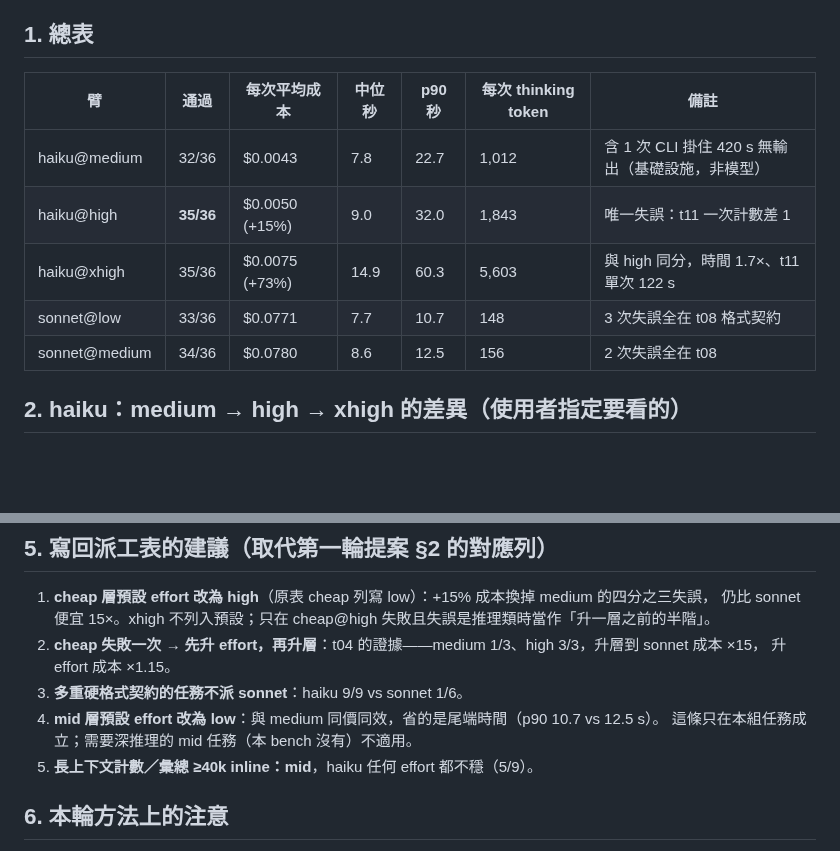
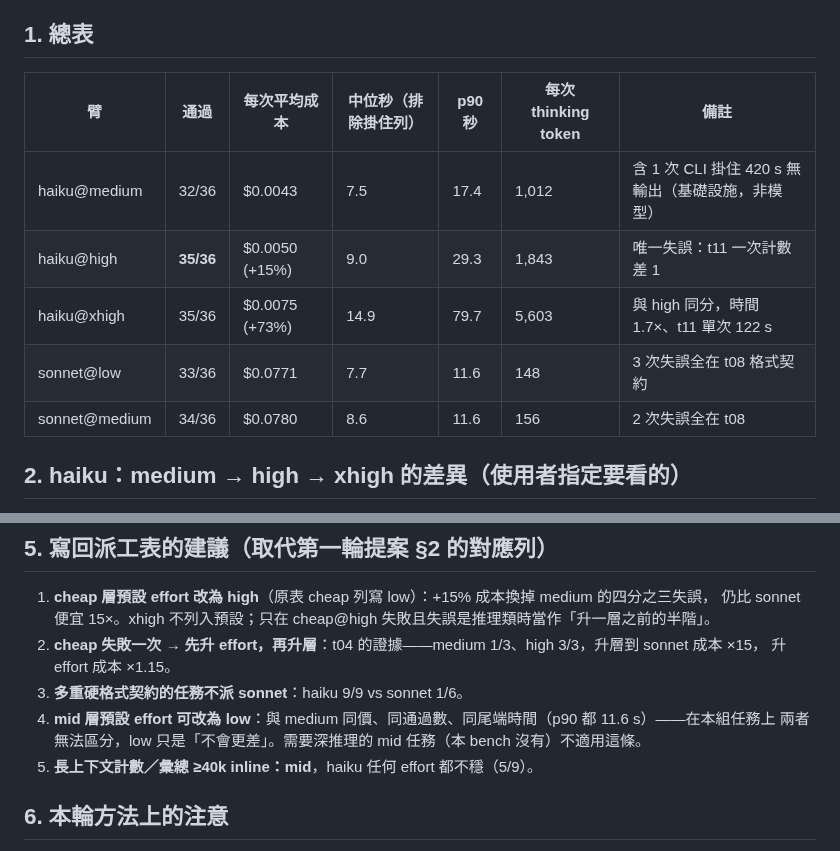
Before and after one commit to WizerdBaChe/claude-share, a Markdown page: model-bench/results/round2-report.md, 2 parts joined by grey strips. Drawn GitHub-style; blank space fills up the shorter version.

Commit message:
model-bench: round-2 report — p90 and median figures from the record, not from per-task medians
Co-Authored-By: Claude Fable 5.1 <noreply@anthropic.com>
Claude-Session: https://claude.ai/code/session_012zxp4yLpPJqifdYdDw6Cvg

```diff
--- a/model-bench/results/round2-report.md
+++ b/model-bench/results/round2-report.md
@@ -6,13 +6,13 @@ rep 1 用第一輪的 fixture，rep 2、3 由 seed 重生成（t02 / t04 / t11
 
 ## 1. 總表
 
-| 臂 | 通過 | 每次平均成本 | 中位秒 | p90 秒 | 每次 thinking token | 備註 |
+| 臂 | 通過 | 每次平均成本 | 中位秒（排除掛住列） | p90 秒 | 每次 thinking token | 備註 |
 |---|---|---|---|---|---|---|
-| haiku@medium | 32/36 | $0.0043 | 7.8 | 22.7 | 1,012 | 含 1 次 CLI 掛住 420 s 無輸出（基礎設施，非模型） |
-| haiku@high | **35/36** | $0.0050 (+15%) | 9.0 | 32.0 | 1,843 | 唯一失誤：t11 一次計數差 1 |
-| haiku@xhigh | 35/36 | $0.0075 (+73%) | 14.9 | 60.3 | 5,603 | 與 high 同分，時間 1.7×、t11 單次 122 s |
-| sonnet@low | 33/36 | $0.0771 | 7.7 | 10.7 | 148 | 3 次失誤全在 t08 格式契約 |
-| sonnet@medium | 34/36 | $0.0780 | 8.6 | 12.5 | 156 | 2 次失誤全在 t08 |
+| haiku@medium | 32/36 | $0.0043 | 7.5 | 17.4 | 1,012 | 含 1 次 CLI 掛住 420 s 無輸出（基礎設施，非模型） |
+| haiku@high | **35/36** | $0.0050 (+15%) | 9.0 | 29.3 | 1,843 | 唯一失誤：t11 一次計數差 1 |
+| haiku@xhigh | 35/36 | $0.0075 (+73%) | 14.9 | 79.7 | 5,603 | 與 high 同分，時間 1.7×、t11 單次 122 s |
+| sonnet@low | 33/36 | $0.0771 | 7.7 | 11.6 | 148 | 3 次失誤全在 t08 格式契約 |
+| sonnet@medium | 34/36 | $0.0780 | 8.6 | 11.6 | 156 | 2 次失誤全在 t08 |
 
 ## 2. haiku：medium → high → xhigh 的差異（使用者指定要看的）
 
@@ -51,8 +51,8 @@ rep 1 用第一輪的 fixture，rep 2、3 由 seed 重生成（t02 / t04 / t11
 2. **cheap 失敗一次 → 先升 effort，再升層**：t04 的證據——medium 1/3、high 3/3，升層到 sonnet 成本 ×15，
    升 effort 成本 ×1.15。
 3. **多重硬格式契約的任務不派 sonnet**：haiku 9/9 vs sonnet 1/6。
-4. **mid 層預設 effort 改為 low**：與 medium 同價同效，省的是尾端時間（p90 10.7 vs 12.5 s）。
-   這條只在本組任務成立；需要深推理的 mid 任務（本 bench 沒有）不適用。
+4. **mid 層預設 effort 可改為 low**：與 medium 同價、同通過數、同尾端時間（p90 都 11.6 s）——在本組任務上
+   兩者無法區分，low 只是「不會更差」。需要深推理的 mid 任務（本 bench 沒有）不適用這條。
 5. **長上下文計數／彙總 ≥40k inline：mid**，haiku 任何 effort 都不穩（5/9）。
 
 ## 6. 本輪方法上的注意
```
Also changed, not shown: model-bench/README.md (+1 -1 lines).
